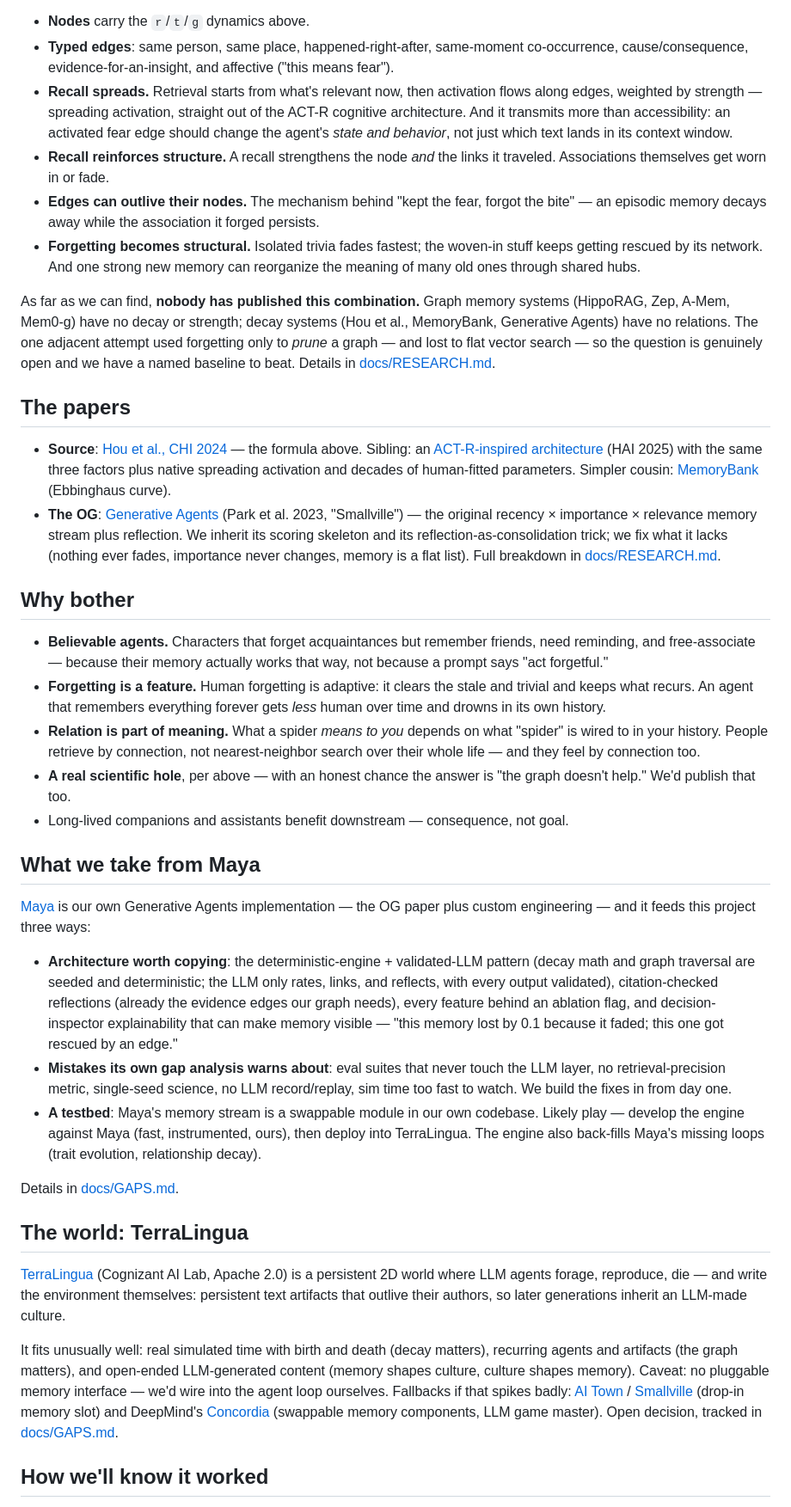
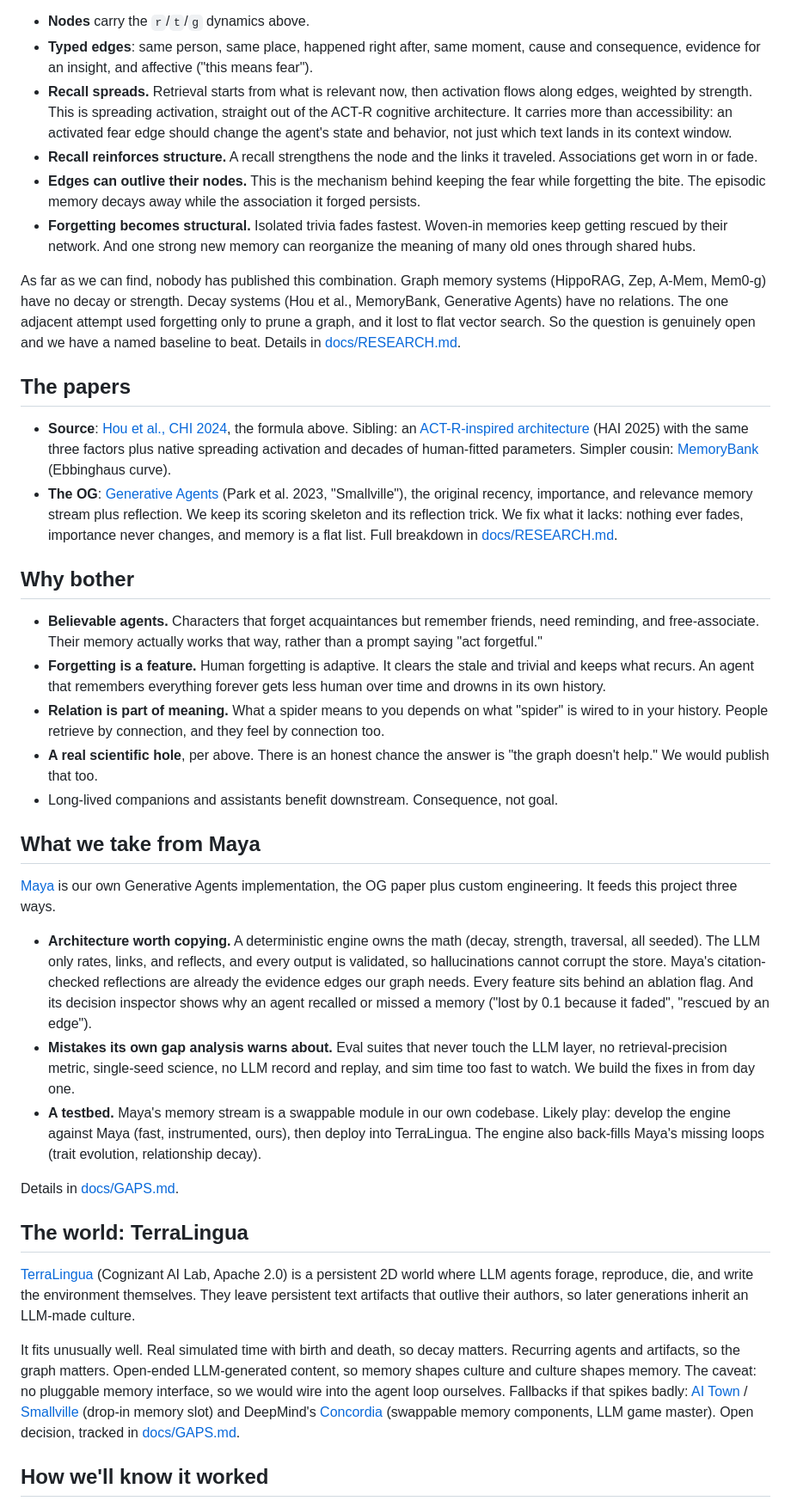
Before and after one commit to bloohunnits/human-like-agent-simulation, a Markdown page: README.md, the part around one of its changes. Shown at 86% size. Drawn GitHub-style.

Commit message:
Style pass: plain sentences, no em dashes or semicolons
Co-Authored-By: Claude Fable 5 <noreply@anthropic.com>

```diff
--- a/README.md
+++ b/README.md
@@ -45,41 +45,41 @@ We keep the paper's per-memory dynamics and wire the memories together:
 
 - **Nodes** carry the `r`/`t`/`g` dynamics above.
-- **Typed edges**: same person, same place, happened-right-after, same-moment co-occurrence, cause/consequence, evidence-for-an-insight, and affective ("this means fear").
-- **Recall spreads.** Retrieval starts from what's relevant now, then activation flows along edges, weighted by strength — spreading activation, straight out of the ACT-R cognitive architecture. And it transmits more than accessibility: an activated fear edge should change the agent's *state and behavior*, not just which text lands in its context window.
-- **Recall reinforces structure.** A recall strengthens the node *and* the links it traveled. Associations themselves get worn in or fade.
-- **Edges can outlive their nodes.** The mechanism behind "kept the fear, forgot the bite" — an episodic memory decays away while the association it forged persists.
-- **Forgetting becomes structural.** Isolated trivia fades fastest; the woven-in stuff keeps getting rescued by its network. And one strong new memory can reorganize the meaning of many old ones through shared hubs.
+- **Typed edges**: same person, same place, happened right after, same moment, cause and consequence, evidence for an insight, and affective ("this means fear").
+- **Recall spreads.** Retrieval starts from what is relevant now, then activation flows along edges, weighted by strength. This is spreading activation, straight out of the ACT-R cognitive architecture. It carries more than accessibility: an activated fear edge should change the agent's state and behavior, not just which text lands in its context window.
+- **Recall reinforces structure.** A recall strengthens the node and the links it traveled. Associations get worn in or fade.
+- **Edges can outlive their nodes.** This is the mechanism behind keeping the fear while forgetting the bite. The episodic memory decays away while the association it forged persists.
+- **Forgetting becomes structural.** Isolated trivia fades fastest. Woven-in memories keep getting rescued by their network. And one strong new memory can reorganize the meaning of many old ones through shared hubs.
 
-As far as we can find, **nobody has published this combination.** Graph memory systems (HippoRAG, Zep, A-Mem, Mem0-g) have no decay or strength; decay systems (Hou et al., MemoryBank, Generative Agents) have no relations. The one adjacent attempt used forgetting only to *prune* a graph — and lost to flat vector search — so the question is genuinely open and we have a named baseline to beat. Details in [docs/RESEARCH.md](docs/RESEARCH.md).
+As far as we can find, nobody has published this combination. Graph memory systems (HippoRAG, Zep, A-Mem, Mem0-g) have no decay or strength. Decay systems (Hou et al., MemoryBank, Generative Agents) have no relations. The one adjacent attempt used forgetting only to prune a graph, and it lost to flat vector search. So the question is genuinely open and we have a named baseline to beat. Details in [docs/RESEARCH.md](docs/RESEARCH.md).
 
 ## The papers
 
-- **Source**: [Hou et al., CHI 2024](https://arxiv.org/abs/2404.00573) — the formula above. Sibling: an [ACT-R-inspired architecture](https://dl.acm.org/doi/10.1145/3765766.3765803) (HAI 2025) with the same three factors plus native spreading activation and decades of human-fitted parameters. Simpler cousin: [MemoryBank](https://arxiv.org/abs/2305.10250) (Ebbinghaus curve).
-- **The OG**: [Generative Agents](https://arxiv.org/abs/2304.03442) (Park et al. 2023, "Smallville") — the original recency × importance × relevance memory stream plus reflection. We inherit its scoring skeleton and its reflection-as-consolidation trick; we fix what it lacks (nothing ever fades, importance never changes, memory is a flat list). Full breakdown in [docs/RESEARCH.md](docs/RESEARCH.md).
+- **Source**: [Hou et al., CHI 2024](https://arxiv.org/abs/2404.00573), the formula above. Sibling: an [ACT-R-inspired architecture](https://dl.acm.org/doi/10.1145/3765766.3765803) (HAI 2025) with the same three factors plus native spreading activation and decades of human-fitted parameters. Simpler cousin: [MemoryBank](https://arxiv.org/abs/2305.10250) (Ebbinghaus curve).
+- **The OG**: [Generative Agents](https://arxiv.org/abs/2304.03442) (Park et al. 2023, "Smallville"), the original recency, importance, and relevance memory stream plus reflection. We keep its scoring skeleton and its reflection trick. We fix what it lacks: nothing ever fades, importance never changes, and memory is a flat list. Full breakdown in [docs/RESEARCH.md](docs/RESEARCH.md).
 
 ## Why bother
 
-- **Believable agents.** Characters that forget acquaintances but remember friends, need reminding, and free-associate — because their memory actually works that way, not because a prompt says "act forgetful."
-- **Forgetting is a feature.** Human forgetting is adaptive: it clears the stale and trivial and keeps what recurs. An agent that remembers everything forever gets *less* human over time and drowns in its own history.
-- **Relation is part of meaning.** What a spider *means to you* depends on what "spider" is wired to in your history. People retrieve by connection, not nearest-neighbor search over their whole life — and they feel by connection too.
-- **A real scientific hole**, per above — with an honest chance the answer is "the graph doesn't help." We'd publish that too.
-- Long-lived companions and assistants benefit downstream — consequence, not goal.
+- **Believable agents.** Characters that forget acquaintances but remember friends, need reminding, and free-associate. Their memory actually works that way, rather than a prompt saying "act forgetful."
+- **Forgetting is a feature.** Human forgetting is adaptive. It clears the stale and trivial and keeps what recurs. An agent that remembers everything forever gets less human over time and drowns in its own history.
+- **Relation is part of meaning.** What a spider means to you depends on what "spider" is wired to in your history. People retrieve by connection, and they feel by connection too.
+- **A real scientific hole**, per above. There is an honest chance the answer is "the graph doesn't help." We would publish that too.
+- Long-lived companions and assistants benefit downstream. Consequence, not goal.
 
 ## What we take from Maya
 
-[Maya](https://github.com/bloohunnits/ai-capstone/tree/main/projects/maya) is our own Generative Agents implementation — the OG paper plus custom engineering — and it feeds this project three ways:
+[Maya](https://github.com/bloohunnits/ai-capstone/tree/main/projects/maya) is our own Generative Agents implementation, the OG paper plus custom engineering. It feeds this project three ways.
 
-- **Architecture worth copying**: the deterministic-engine + validated-LLM pattern (decay math and graph traversal are seeded and deterministic; the LLM only rates, links, and reflects, with every output validated), citation-checked reflections (already the evidence edges our graph needs), every feature behind an ablation flag, and decision-inspector explainability that can make memory visible — "this memory lost by 0.1 because it faded; this one got rescued by an edge."
-- **Mistakes its own gap analysis warns about**: eval suites that never touch the LLM layer, no retrieval-precision metric, single-seed science, no LLM record/replay, sim time too fast to watch. We build the fixes in from day one.
-- **A testbed**: Maya's memory stream is a swappable module in our own codebase. Likely play — develop the engine against Maya (fast, instrumented, ours), then deploy into TerraLingua. The engine also back-fills Maya's missing loops (trait evolution, relationship decay).
+- **Architecture worth copying.** A deterministic engine owns the math (decay, strength, traversal, all seeded). The LLM only rates, links, and reflects, and every output is validated, so hallucinations cannot corrupt the store. Maya's citation-checked reflections are already the evidence edges our graph needs. Every feature sits behind an ablation flag. And its decision inspector shows why an agent recalled or missed a memory ("lost by 0.1 because it faded", "rescued by an edge").
+- **Mistakes its own gap analysis warns about.** Eval suites that never touch the LLM layer, no retrieval-precision metric, single-seed science, no LLM record and replay, and sim time too fast to watch. We build the fixes in from day one.
+- **A testbed.** Maya's memory stream is a swappable module in our own codebase. Likely play: develop the engine against Maya (fast, instrumented, ours), then deploy into TerraLingua. The engine also back-fills Maya's missing loops (trait evolution, relationship decay).
 
 Details in [docs/GAPS.md](docs/GAPS.md).
 
 ## The world: TerraLingua
 
-[TerraLingua](https://github.com/cognizant-ai-lab/terralingua) (Cognizant AI Lab, Apache 2.0) is a persistent 2D world where LLM agents forage, reproduce, die — and write the environment themselves: persistent text artifacts that outlive their authors, so later generations inherit an LLM-made culture.
+[TerraLingua](https://github.com/cognizant-ai-lab/terralingua) (Cognizant AI Lab, Apache 2.0) is a persistent 2D world where LLM agents forage, reproduce, die, and write the environment themselves. They leave persistent text artifacts that outlive their authors, so later generations inherit an LLM-made culture.
 
-It fits unusually well: real simulated time with birth and death (decay matters), recurring agents and artifacts (the graph matters), and open-ended LLM-generated content (memory shapes culture, culture shapes memory). Caveat: no pluggable memory interface — we'd wire into the agent loop ourselves. Fallbacks if that spikes badly: [AI Town](https://github.com/a16z-infra/ai-town) / [Smallville](https://github.com/joonspk-research/generative_agents) (drop-in memory slot) and DeepMind's [Concordia](https://github.com/google-deepmind/concordia) (swappable memory components, LLM game master). Open decision, tracked in [docs/GAPS.md](docs/GAPS.md).
+It fits unusually well. Real simulated time with birth and death, so decay matters. Recurring agents and artifacts, so the graph matters. Open-ended LLM-generated content, so memory shapes culture and culture shapes memory. The caveat: no pluggable memory interface, so we would wire into the agent loop ourselves. Fallbacks if that spikes badly: [AI Town](https://github.com/a16z-infra/ai-town) / [Smallville](https://github.com/joonspk-research/generative_agents) (drop-in memory slot) and DeepMind's [Concordia](https://github.com/google-deepmind/concordia) (swappable memory components, LLM game master). Open decision, tracked in [docs/GAPS.md](docs/GAPS.md).
 
 ## How we'll know it worked
 
```
Also changed, not shown: other parts of README.md (+31 -31 lines), docs/GAPS.md (+29 -29 lines), docs/RESEARCH.md (+32 -32 lines).
